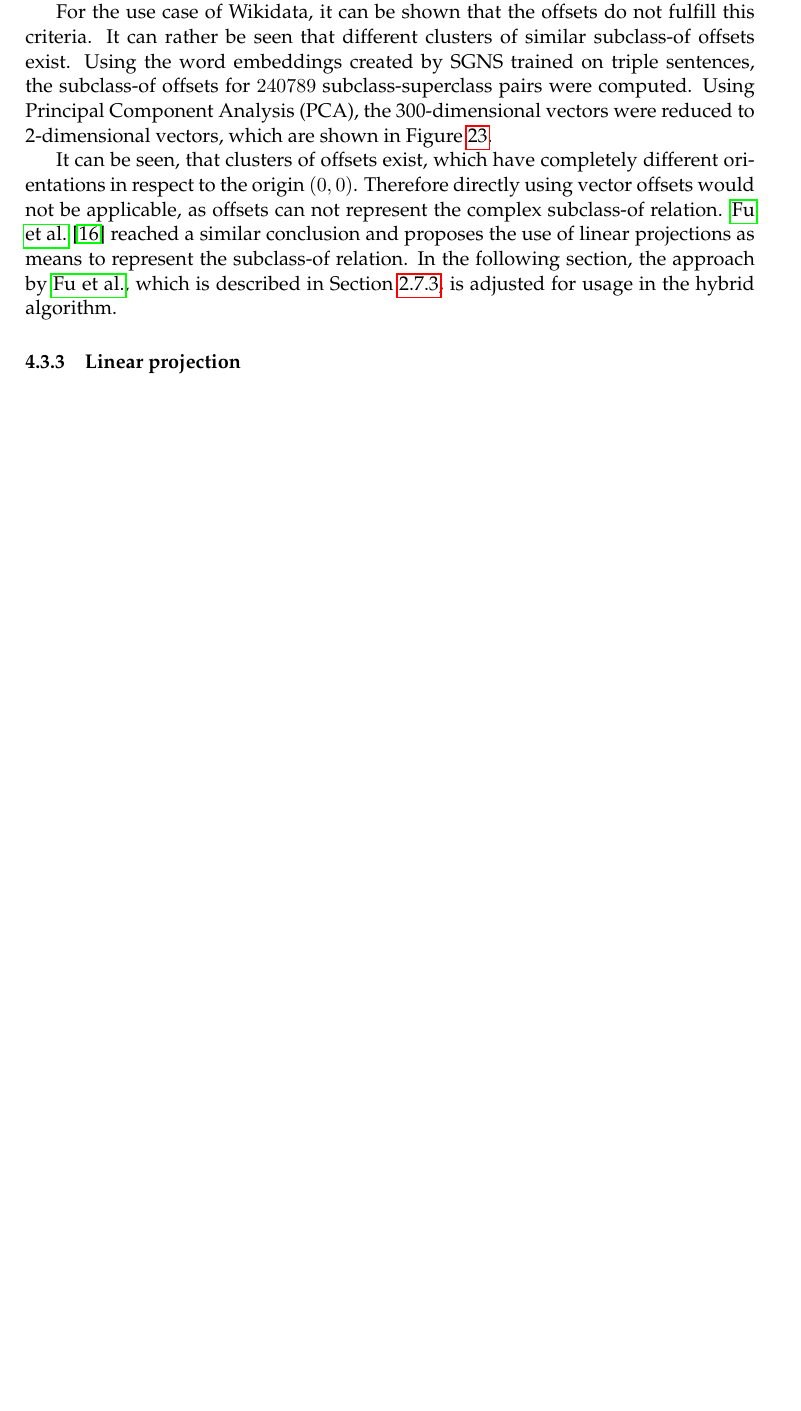
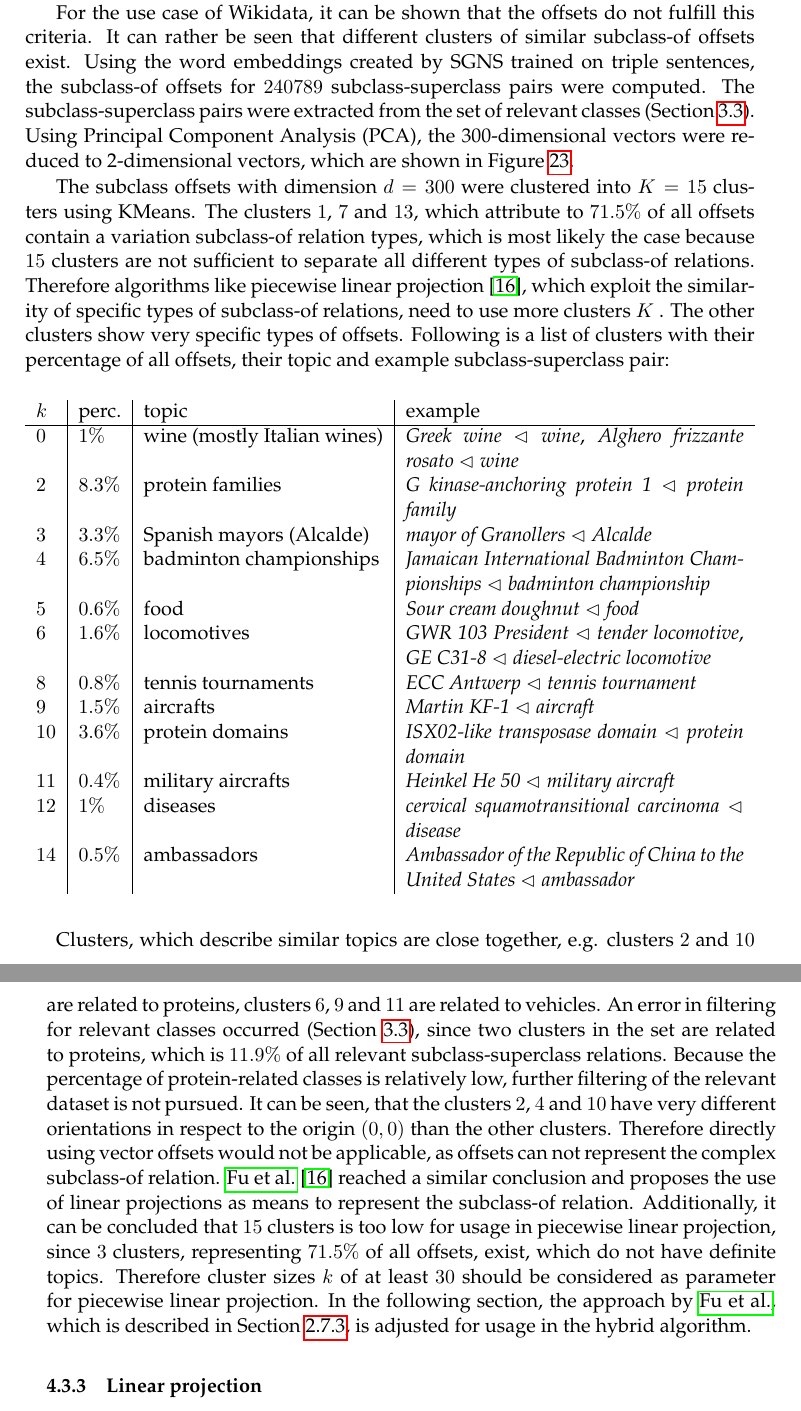
Before and after one commit to AlexBaier/bachelorthesis, a LaTeX thesis (thesis/thesis.ltx, which reads thesis/algorithm.ltx): part of page 47 of 58 before the commit and two parts of pages 47 and 48 of 59 after it, the two joined at a grey line, cut so that both start at the same text, the shorter picture padded with empty space. The pictures show the PDF file thesis/thesis.pdf that the author committed with the source.

Commit message:
Finished revision of Chapter "Hybrid algorithm". Revised Section "Vector offset".

```diff
--- a/thesis/algorithm.ltx
+++ b/thesis/algorithm.ltx
@@ -139,18 +141,49 @@ For the use case of Wikidata, it can be shown that the offsets do not fulfill th
 It can rather be seen that different clusters of similar subclass-of offsets exist.
 Using the word embeddings created by SGNS trained on triple sentences,
 the subclass-of offsets for $240789$ subclass-superclass pairs were computed.
+The subclass-superclass pairs were extracted from the set of relevant classes (Section~\ref{section:relevant classes}).
 Using Principal Component Analysis (PCA), the 300-dimensional vectors were reduced to  2-dimensional vectors,
 which are shown in Figure~\ref{fig:2d offsets}.
 
-% TODO: look at clusters
+The subclass offsets with dimension $d=300$ were clustered into $K=15$ clusters using KMeans.
+The clusters $1$, $7$ and $13$, which attribute to $71.5\%$ of all offsets contain a variation subclass-of relation types,
+which is most likely the case because $15$ clusters are not sufficient to separate all different types of subclass-of relations.
+Therefore algorithms like piecewise linear projection \cite{Fu2014}, which exploit the similarity of specific types of subclass-of relations,
+need to use more clusters $K$ .
+The other clusters show very specific types of offsets. Following is a list of clusters with their percentage of all offsets, their topic and example subclass-superclass pair:
 
-It can be seen, that clusters of offsets exist, which have completely different orientations in respect to the origin $(0,0)$.
+\begin{figure}[H]
+\begin{tabularx}{\textwidth}{l | l | l | X}
+$k$ & perc. & topic & example \\
+\hline
+$0$ & $1\%$    & wine (mostly Italian wines)                         & \textit{Greek wine} $\subclassof{}$ \textit{wine}, \textit{Alghero frizzante rosato} $\subclassof{}$ \textit{wine} \\
+$2$ & $8.3\%$ & protein families                                           & \textit{G kinase-anchoring protein 1} $\subclassof{}$ \textit{protein family} \\
+$3$ & $3.3\%$ & Spanish mayors (Alcalde)                           & \textit{mayor of Granollers} $\subclassof{}$ \textit{Alcalde} \\
+$4$ & $6.5\%$ & badminton championships                            & \textit{Jamaican International Badminton Championships} $\subclassof{}$ \textit{badminton championship} \\
+$5$ & $0.6\%$ & food                                                            & \textit{Sour cream doughnut} $\subclassof{}$ \textit{food} \\
+$6$ & $1.6\%$ & locomotives					& \textit{GWR 103 President} $\subclassof{}$ \textit{tender locomotive}, \textit{GE C31-8} $\subclassof{}$ \textit{diesel-electric locomotive} \\
+$8$ & $0.8\%$ & tennis tournaments 				& \textit{ECC Antwerp} $\subclassof{}$ \textit{tennis tournament} \\
+$9$ & $1.5\%$ & aircrafts						& \textit{Martin KF-1} $\subclassof{}$ \textit{aircraft} \\
+$10$ & $3.6\%$ & protein domains                                        & \textit{ISX02-like transposase domain} $\subclassof{}$ \textit{protein domain} \\
+$11$ & $0.4\%$ & military aircrafts                                        & \textit{Heinkel He 50} $\subclassof{}$ \textit{military aircraft} \\
+$12$ & $1\%$  & diseases                                                      & \textit{cervical squamotransitional carcinoma} $\subclassof{}$ \textit{disease} \\
+$14$ & $0.5\%$ & ambassadors                                            & \textit{Ambassador of the Republic of China to the United States} $\subclassof{}$ \textit{ambassador}
+\end{tabularx}
+\end{figure}
+
+Clusters, which describe similar topics are close together, e.g. clusters $2$ and $10$ are related to proteins, clusters $6$, $9$ and $11$ are related to vehicles.
+An error in filtering for relevant classes occurred (Section~\ref{section:relevant classes}), since two clusters in the set are related to proteins, which is $11.9\%$
+of all relevant subclass-superclass relations.
+Because the percentage of protein-related classes is relatively low, further filtering of the relevant dataset is not pursued.
+It can be seen, that the clusters $2$, $4$ and $10$ have very different orientations in respect to the origin $(0,0)$ than the other clusters.
 Therefore directly using vector offsets would not be applicable, as offsets can not represent the complex subclass-of relation.
 \fullcite{Fu2014} reached a similar conclusion and proposes the use of linear projections as means to represent the subclass-of relation.
+Additionally, it can be concluded that $15$ clusters is too low for usage in piecewise linear projection, since $3$ clusters, representing $71.5\%$ of all offsets, exist,
+which do not have definite topics. Therefore cluster sizes $k$ of at least $30$ should be considered as parameter for piecewise linear projection.
 In the following section, the approach by \citeauthor{Fu2014}, which is described in Section~\ref{section:ol nn},
 is adjusted for usage in the hybrid algorithm.
 
-\subsubsection{Linear projection}
+\subsubsection{Linear projection}\label{section:linear projection}
 Following the idea of using vector offsets to find the correct superclass $\vec{p} \in \mathbb{R}^d$
 for a given unknown $\vec{u} \in \mathbb{R}^d$,
 the translation represented by the subclass offset can be extended by adding a linear projection matrix $\Phi \in \mathbb{R}^{d \times d}$.
```
Also changed, not shown: thesis/images/algorithm/2d_subclass_offsets.png, thesis/thesis.pdf, thesis/algorithm.ltx (14 more changed lines).
